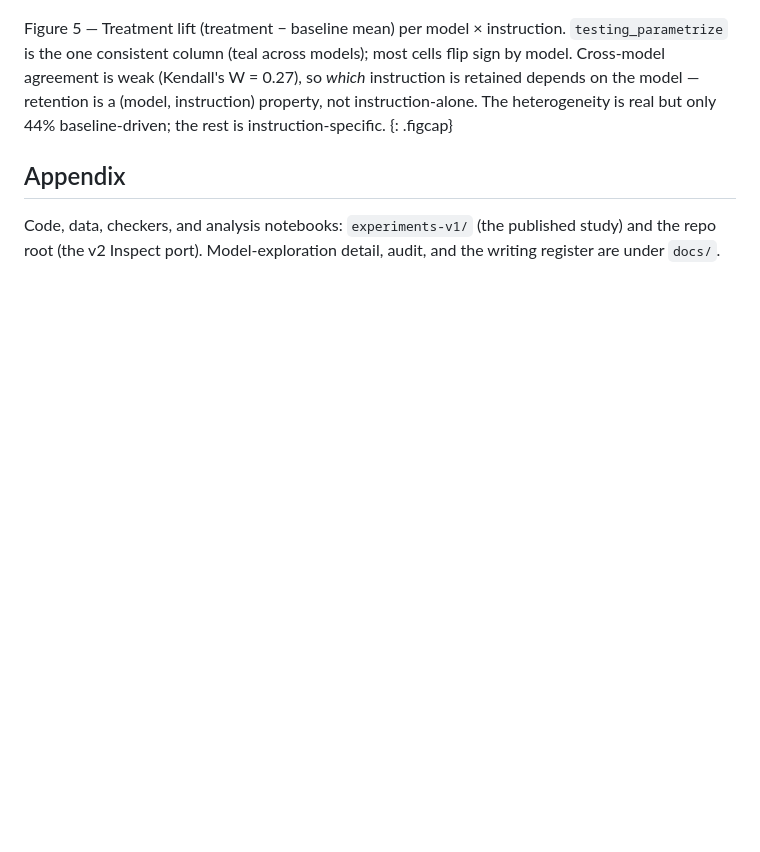
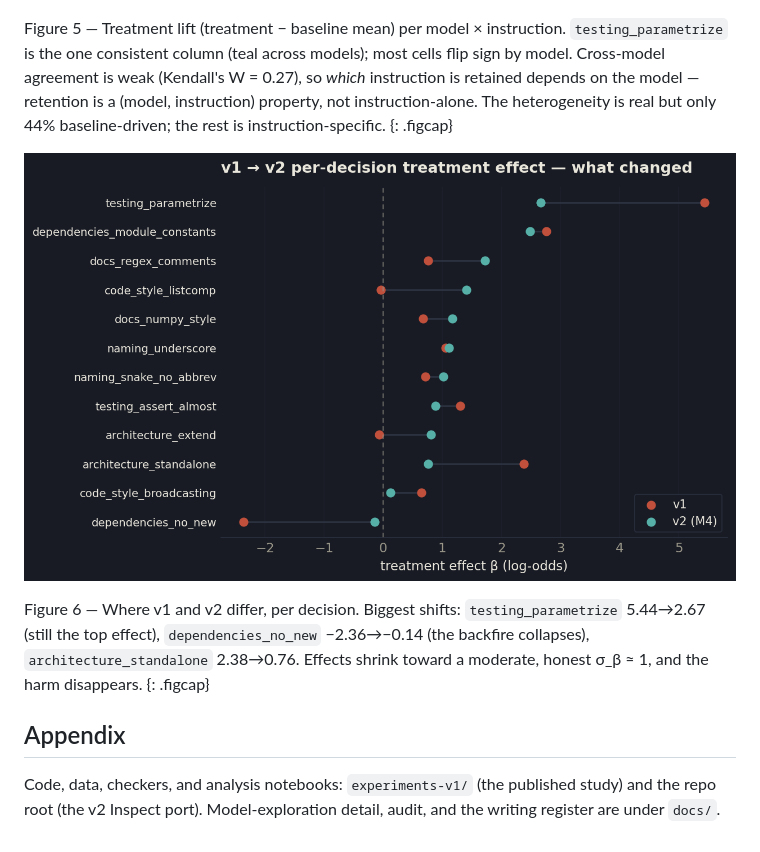
Before and after one commit to korentomas/not-all-instructions, a Markdown page: REPORT.md, the part around the change. Rendered like a GitHub page; pictures changed too: report-figures/fig6_v1_v2.png (added); blank space fills up the shorter version.

Commit message:
add v1-vs-v2 per-decision comparison figure to report

```diff
--- a/REPORT.md
+++ b/REPORT.md
@@ -207,6 +207,11 @@ Figure 4 — v2 per-model treatment slope: how much each model retains an instru
 Figure 5 — Treatment lift (treatment − baseline mean) per model × instruction. `testing_parametrize` is the one consistent column (teal across models); most cells flip sign by model. Cross-model agreement is weak (Kendall's W = 0.27), so *which* instruction is retained depends on the model — retention is a (model, instruction) property, not instruction-alone. The heterogeneity is real but only 44% baseline-driven; the rest is instruction-specific.
 {: .figcap}
 
+![v1 vs v2 per-decision treatment effect](report-figures/fig6_v1_v2.png)
+
+Figure 6 — Where v1 and v2 differ, per decision. Biggest shifts: `testing_parametrize` 5.44→2.67 (still the top effect), `dependencies_no_new` −2.36→−0.14 (the backfire collapses), `architecture_standalone` 2.38→0.76. Effects shrink toward a moderate, honest σ_β ≈ 1, and the harm disappears.
+{: .figcap}
+
 ## Appendix
 
 Code, data, checkers, and analysis notebooks: `experiments-v1/` (the published study) and
```
Also changed, not shown: 2 other files.
